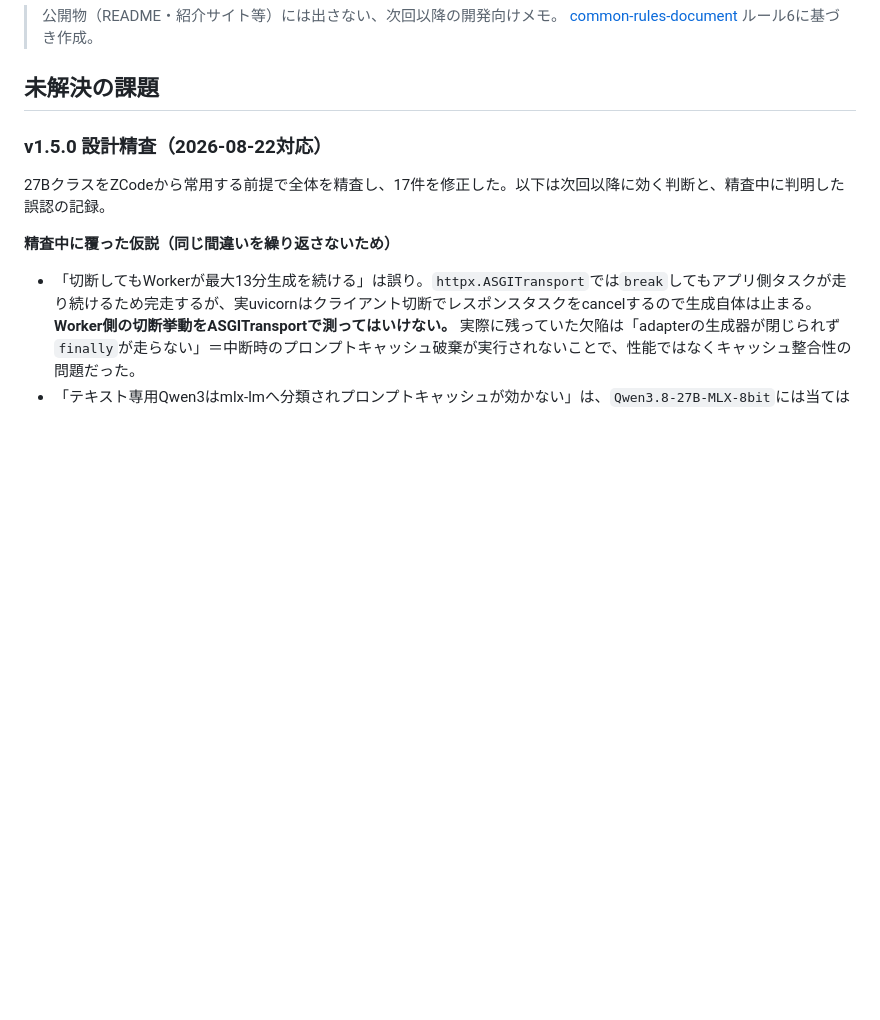
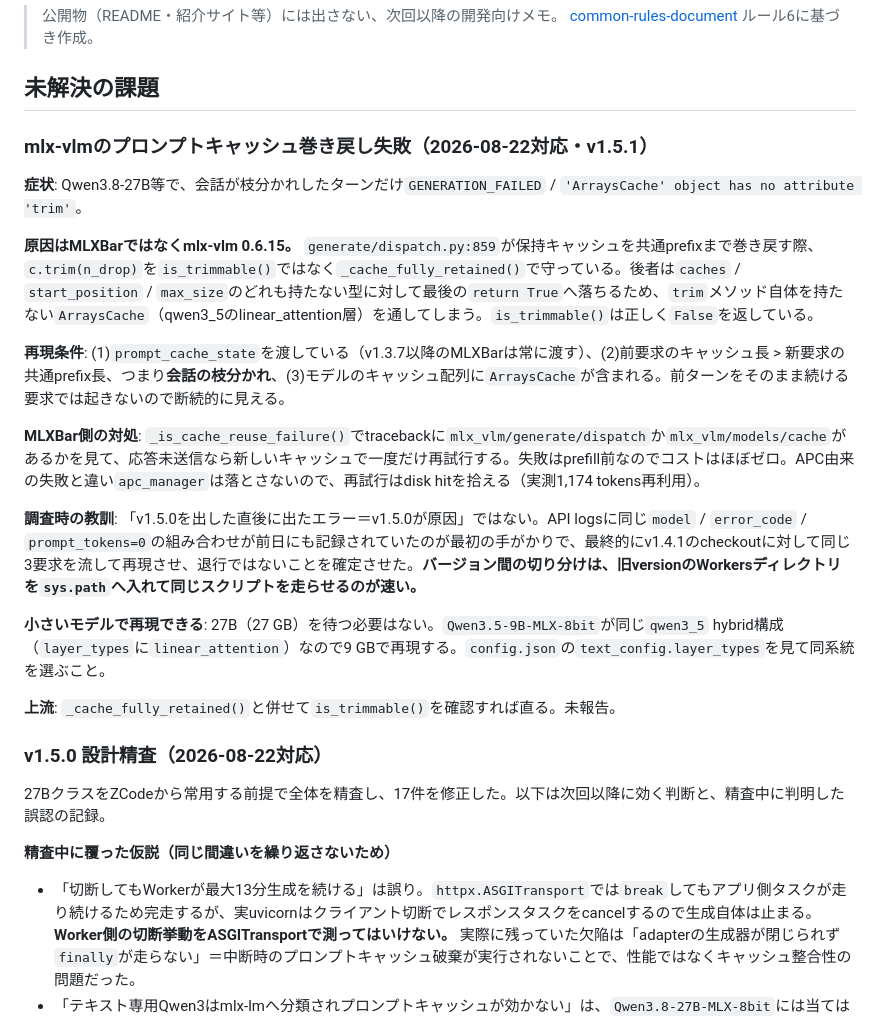
Before and after one commit to oriyu90/mlx-bar, a Markdown page: mlx-bar.md, the part around the change. Rendered like a GitHub page; blank space fills up the shorter version.

Commit message:
Record the mlx-vlm cache rollback bug in the maintenance notes
Co-Authored-By: Claude Opus 5 <noreply@anthropic.com>

```diff
--- a/mlx-bar.md
+++ b/mlx-bar.md
@@ -4,6 +4,22 @@
 > [common-rules-document](https://github.com/oriyu90/common-rules-document/blob/main/common%20rules.md) ルール6に基づき作成。
 
 ## 未解決の課題
+
+### mlx-vlmのプロンプトキャッシュ巻き戻し失敗（2026-08-22対応・v1.5.1）
+
+**症状**: Qwen3.8-27B等で、会話が枝分かれしたターンだけ`GENERATION_FAILED` / `'ArraysCache' object has no attribute 'trim'`。
+
+**原因はMLXBarではなくmlx-vlm 0.6.15。** `generate/dispatch.py:859`が保持キャッシュを共通prefixまで巻き戻す際、`c.trim(n_drop)`を`is_trimmable()`ではなく`_cache_fully_retained()`で守っている。後者は`caches` / `start_position` / `max_size`のどれも持たない型に対して最後の`return True`へ落ちるため、`trim`メソッド自体を持たない`ArraysCache`（qwen3_5のlinear_attention層）を通してしまう。`is_trimmable()`は正しく`False`を返している。
+
+**再現条件**: (1)`prompt_cache_state`を渡している（v1.3.7以降のMLXBarは常に渡す）、(2)前要求のキャッシュ長 > 新要求の共通prefix長、つまり**会話の枝分かれ**、(3)モデルのキャッシュ配列に`ArraysCache`が含まれる。前ターンをそのまま続ける要求では起きないので断続的に見える。
+
+**MLXBar側の対処**: `_is_cache_reuse_failure()`でtracebackに`mlx_vlm/generate/dispatch`か`mlx_vlm/models/cache`があるかを見て、応答未送信なら新しいキャッシュで一度だけ再試行する。失敗はprefill前なのでコストはほぼゼロ。APC由来の失敗と違い`apc_manager`は落とさないので、再試行はdisk hitを拾える（実測1,174 tokens再利用）。
+
+**調査時の教訓**: 「v1.5.0を出した直後に出たエラー＝v1.5.0が原因」ではない。API logsに同じ`model` / `error_code` / `prompt_tokens=0`の組み合わせが前日にも記録されていたのが最初の手がかりで、最終的にv1.4.1のcheckoutに対して同じ3要求を流して再現させ、退行ではないことを確定させた。**バージョン間の切り分けは、旧versionのWorkersディレクトリを`sys.path`へ入れて同じスクリプトを走らせるのが速い。**
+
+**小さいモデルで再現できる**: 27B（27 GB）を待つ必要はない。`Qwen3.5-9B-MLX-8bit`が同じ`qwen3_5` hybrid構成（`layer_types`に`linear_attention`）なので9 GBで再現する。`config.json`の`text_config.layer_types`を見て同系統を選ぶこと。
+
+**上流**: `_cache_fully_retained()`と併せて`is_trimmable()`を確認すれば直る。未報告。
 
 ### v1.5.0 設計精査（2026-08-22対応）
 
```
